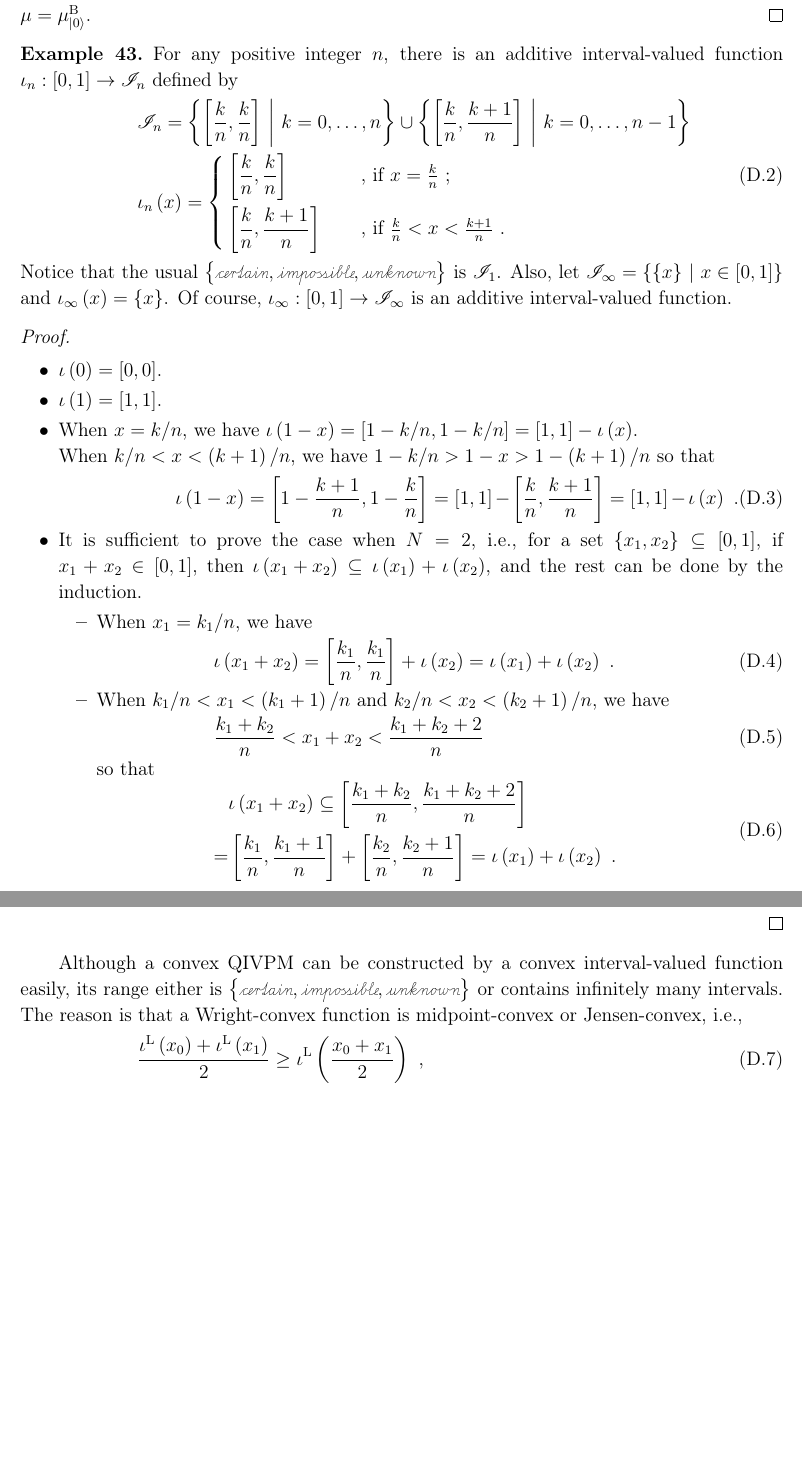
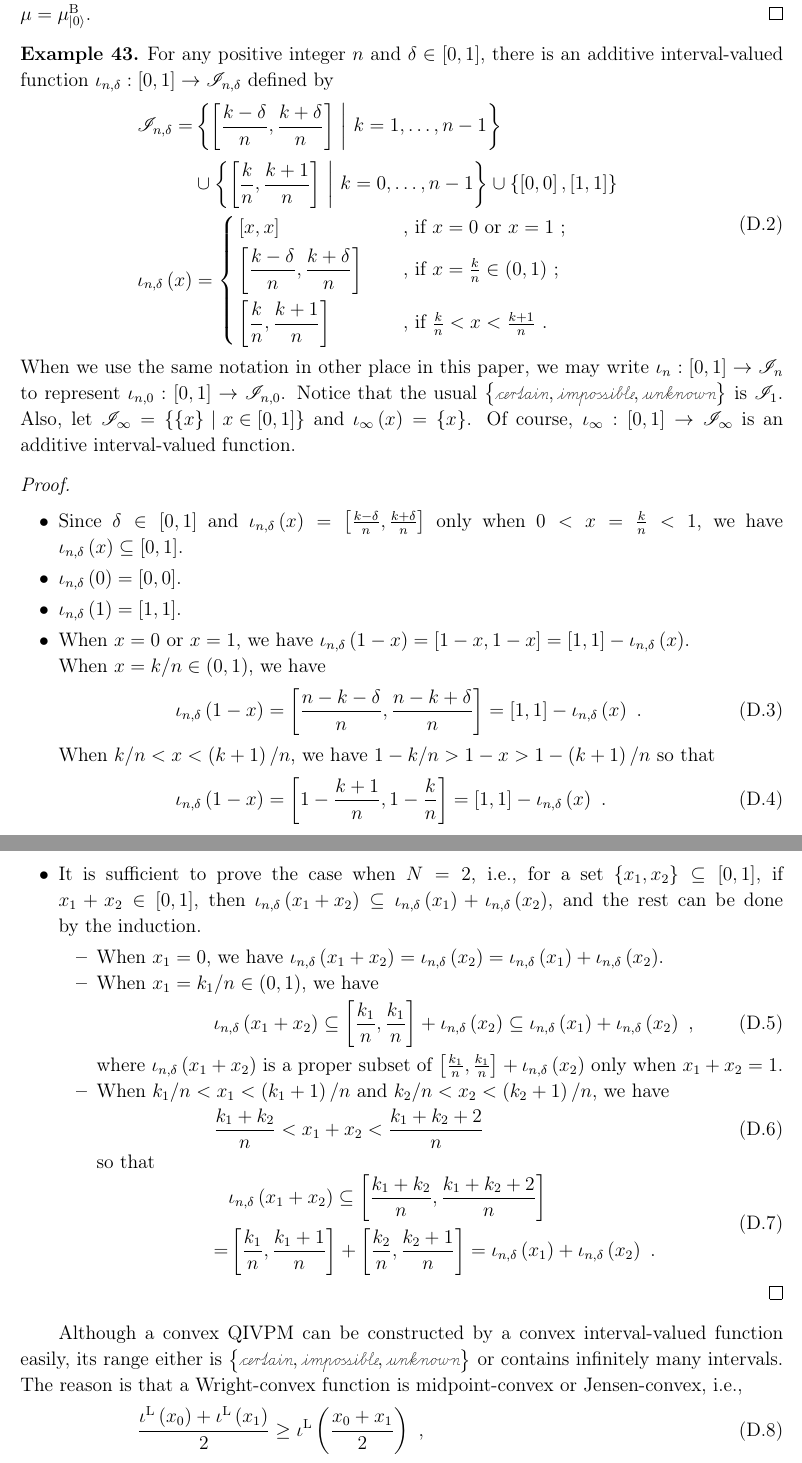
Before and after one commit to yuttai/Contextuality-and-Nonlocality-in-Discrete-Quantum-Theory, a LaTeX paper (prop_iop.tex): two parts of pages 31 and 32 of 48 before the commit and two parts of pages 31 and 32 of 49 after it, joined at a grey line, cut so that both start at the same text, the shorter picture padded with empty space. Compiled offline with pdfLaTeX.

Commit message:
prop_iop.tex \subsection{From Real-valued to Interval-valued I} Updating

```diff
--- a/prop_iop.tex
+++ b/prop_iop.tex
@@ -1871,40 +1871,56 @@ Then, $\bar{\mu}\left(\proj{0}\right)=\iota\left(\mu_{\ket{0}}^{\mathrm{\mathrm{
 i.e., for any quantum probability measure~$\mu\in\mathrm{core}\left(\bar{\mu}\right)$,
 we have $\mu\left(\proj{0}\right)=1$. Therefore, $\mu=\mu_{\ket{0}}^{\mathrm{\mathrm{B}}}$.\end{proof}
 
-\begin{example}\label{ex:regular-pair}For any positive integer~$n$,
-there is an additive interval-valued function\nb$\iota_{n}:\left[0,1\right]\rightarrow\mathscr{I}_{n}$
+\begin{example}\label{ex:regular-pair}For any positive integer~$n$
+and $\delta\in\left[0,1\right]$, there is an additive interval-valued
+function\nb$\iota_{n,\delta}:\left[0,1\right]\rightarrow\mathscr{I}_{n,\delta}$
 defined by
 \begin{equation}\eqalign{
-\mathscr{I}_{n} = \set{\left[\frac{k}{n},\frac{k}{n}\right]}{k=0,\ldots,n}\cup\set{\left[\frac{k}{n},\frac{k+1}{n}\right]}{k=0,\ldots,n-1}\\
-\iota_{n}\left(x\right) = \cases{
-\left[\frac{k}{n},\frac{k}{n}\right] & , if $x=\frac{k}{n}$ ;\\
+\eqalign{\mathscr{I}_{n,\delta} =& \set{\left[\frac{k-\delta}{n},\frac{k+\delta}{n}\right]}{k=1,\ldots,n-1}\\
+&\cup\set{\left[\frac{k}{n},\frac{k+1}{n}\right]}{k=0,\ldots,n-1}\cup\left\{\left[0,0\right],\left[1,1\right]\right\}}\\
+\iota_{n,\delta}\left(x\right) = \cases{
+\left[x,x\right] & , if $x=0$ or  $x=1$ ;\\
+\left[\frac{k-\delta}{n},\frac{k+\delta}{n}\right] & , if $x=\frac{k}{n}\in\left(0,1\right)$ ;\\
 \left[\frac{k}{n},\frac{k+1}{n}\right] & , if $\frac{k}{n}<x<\frac{k+1}{n}$ .
 }
 }\end{equation}
-Notice that the usual $\left\{ \necess,\imposs,\unknown\right\} $
-is $\mathscr{I}_{1}$. Also, let $\mathscr{I}_{\infty}=\set{\left\{ x\right\} }{x\in\left[0,1\right]}$
+When we use the same notation in other place in this paper, we may
+write $\iota_{n}:\left[0,1\right]\rightarrow\mathscr{I}_{n}$ to represent
+$\iota_{n,0}:\left[0,1\right]\rightarrow\mathscr{I}_{n,0}$. Notice
+that the usual $\left\{ \necess,\imposs,\unknown\right\} $ is $\mathscr{I}_{1}$.
+Also, let $\mathscr{I}_{\infty}=\set{\left\{ x\right\} }{x\in\left[0,1\right]}$
 and $\iota_{\infty}\left(x\right)=\left\{ x\right\} $. Of course,
 $\iota_{\infty}:\left[0,1\right]\rightarrow\mathscr{I}_{\infty}$
 is an additive interval-valued function.\end{example}
 
 \begin{proof}~
 \begin{itemize}
-\item $\iota\left(0\right)=\left[0,0\right]$.
-\item $\iota\left(1\right)=\left[1,1\right]$.
-\item When $x=k/n$, we have $\iota\left(1-x\right)=\left[1-k/n,1-k/n\right]=\left[1,1\right]-\iota\left(x\right)$.\\
+\item Since $\delta\in\left[0,1\right]$ and $\iota_{n,\delta}\left(x\right)=\left[\frac{k-\delta}{n},\frac{k+\delta}{n}\right]$
+only when $0<x=\frac{k}{n}<1$, we have $\iota_{n,\delta}\left(x\right)\subseteq\left[0,1\right]$.
+\item $\iota_{n,\delta}\left(0\right)=\left[0,0\right]$.
+\item $\iota_{n,\delta}\left(1\right)=\left[1,1\right]$.
+\item When $x=0$ or $x=1$, we have $\iota_{n,\delta}\left(1-x\right)=\left[1-x,1-x\right]=\left[1,1\right]-\iota_{n,\delta}\left(x\right)$.\\
+When $x=k/n\in\left(0,1\right)$, we have
+\begin{equation}
+\iota_{n,\delta}\left(1-x\right)=\left[\frac{n-k-\delta}{n},\frac{n-k+\delta}{n}\right]=\left[1,1\right]-\iota_{n,\delta}\left(x\right)\textrm{ .}
+\end{equation}
 When $k/n<x<\left(k+1\right)/n$, we have $1-k/n>1-x>1-\left(k+1\right)/n$
 so that
 \begin{equation}
-\iota\left(1-x\right)=\left[1-\frac{k+1}{n},1-\frac{k}{n}\right]=\left[1,1\right]-\left[\frac{k}{n},\frac{k+1}{n}\right]=\left[1,1\right]-\iota\left(x\right)\textrm{ .}
+\iota_{n,\delta}\left(1-x\right)=\left[1-\frac{k+1}{n},1-\frac{k}{n}\right]=\left[1,1\right]-\iota_{n,\delta}\left(x\right)\textrm{ .}
 \end{equation}
 \item It is sufficient to prove the case when $N=2$, i.e., for a set $\left\{ x_{1},x_{2}\right\} \subseteq\left[0,1\right]$,
-if $x_{1}+x_{2}\in\left[0,1\right]$, then $\iota\left(x_{1}+x_{2}\right)\subseteq\iota\left(x_{1}\right)+\iota\left(x_{2}\right)$,
+if $x_{1}+x_{2}\in\left[0,1\right]$, then $\iota_{n,\delta}\left(x_{1}+x_{2}\right)\subseteq\iota_{n,\delta}\left(x_{1}\right)+\iota_{n,\delta}\left(x_{2}\right)$,
 and the rest can be done by the induction.
 \begin{itemize}
-\item When $x_{1}=k_{1}/n$, we have
-\begin{equation}
-\iota\left(x_{1}+x_{2}\right)=\left[\frac{k_{1}}{n},\frac{k_{1}}{n}\right]+\iota\left(x_{2}\right)=\iota\left(x_{1}\right)+\iota\left(x_{2}\right)\textrm{ .}
-\end{equation}
+\item When $x_{1}=0$, we have $\iota_{n,\delta}\left(x_{1}+x_{2}\right)=\iota_{n,\delta}\left(x_{2}\right)=\iota_{n,\delta}\left(x_{1}\right)+\iota_{n,\delta}\left(x_{2}\right)$.
+\item When $x_{1}=k_{1}/n\in\left(0,1\right)$, we have
+\begin{equation}
+\iota_{n,\delta}\left(x_{1}+x_{2}\right)\subseteq\left[\frac{k_{1}}{n},\frac{k_{1}}{n}\right]+\iota_{n,\delta}\left(x_{2}\right)\subseteq\iota_{n,\delta}\left(x_{1}\right)+\iota_{n,\delta}\left(x_{2}\right)\textrm{ ,}
+\end{equation}
+where $\iota_{n,\delta}\left(x_{1}+x_{2}\right)$ is a proper subset
+of $\left[\frac{k_{1}}{n},\frac{k_{1}}{n}\right]+\iota_{n,\delta}\left(x_{2}\right)$
+only when $x_{1}+x_{2}=1$.
 \item When $k_{1}/n<x_{1}<\left(k_{1}+1\right)/n$ and $k_{2}/n<x_{2}<\left(k_{2}+1\right)/n$,
 we have
 \begin{equation}
@@ -1912,8 +1928,8 @@ we have
 \end{equation}
 so that
 \begin{equation}\eqalign{
-& \iota\left(x_{1}+x_{2}\right)\subseteq\left[\frac{k_{1}+k_{2}}{n},\frac{k_{1}+k_{2}+2}{n}\right]\\
-= &\left[\frac{k_{1}}{n},\frac{k_{1}+1}{n}\right]+\left[\frac{k_{2}}{n},\frac{k_{2}+1}{n}\right]=\iota\left(x_{1}\right)+\iota\left(x_{2}\right)\textrm{ .}
+& \iota_{n,\delta}\left(x_{1}+x_{2}\right)\subseteq\left[\frac{k_{1}+k_{2}}{n},\frac{k_{1}+k_{2}+2}{n}\right]\\
+= &\left[\frac{k_{1}}{n},\frac{k_{1}+1}{n}\right]+\left[\frac{k_{2}}{n},\frac{k_{2}+1}{n}\right]=\iota_{n,\delta}\left(x_{1}\right)+\iota_{n,\delta}\left(x_{2}\right)\textrm{ .}
 }\end{equation}
 \end{itemize}
 \end{itemize}
```
Also changed, not shown: prop.bib (+14 -0 lines), Reference/R. Laatsch, Extensions of subadditive functions.pdf (added), 1 other file.
